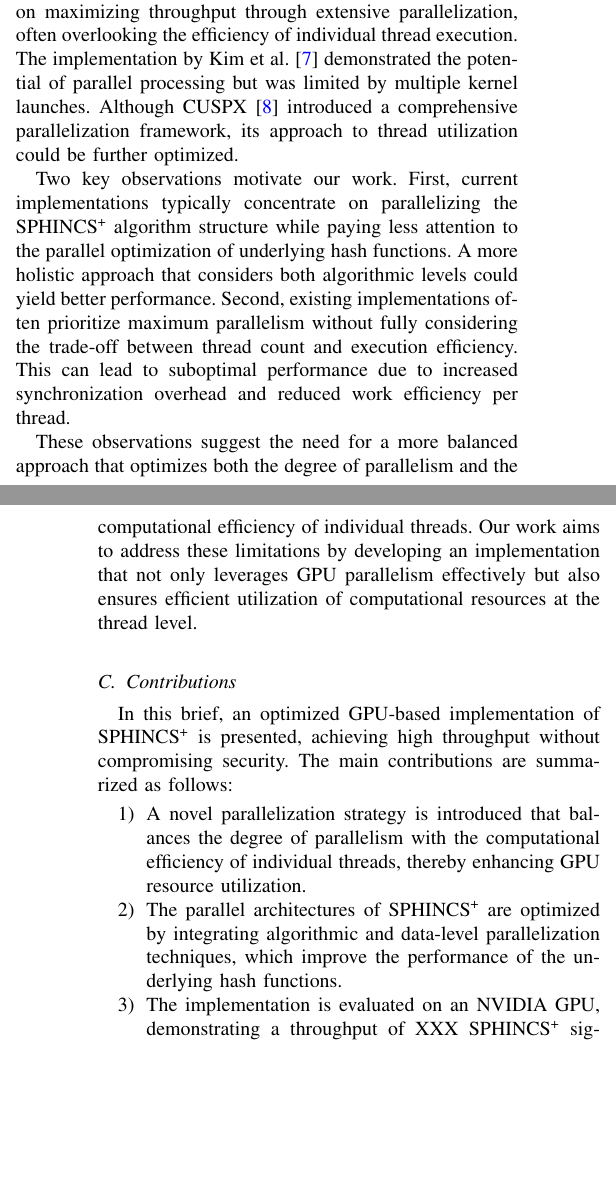
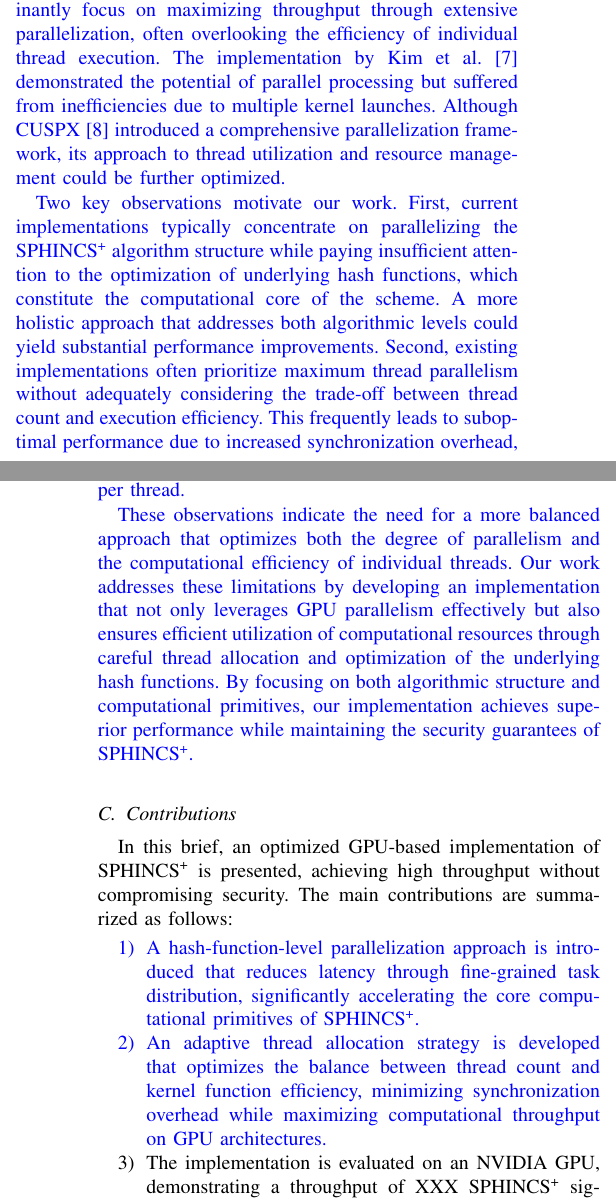
Before and after one commit to jiahaoxiang2000/ThirdPaper, a LaTeX paper (tex/index.tex): two parts of the columns of pages 1 and 2 of 3, joined at a grey line, cut so that both start at the same text, the shorter picture padded with empty space. Compiled offline with pdfLaTeX.

Commit message:
feat(tex): enhance SPHINCS+ documentation with improved GPU optimization insights

```diff
--- a/tex/index.tex
+++ b/tex/index.tex
@@ -80,20 +80,28 @@ Most recently, Wang et al.~\cite{Wang2025} presented CUSPX, introducing a compre
 
 \subsection{Motivation}
 
-While previous implementations have made significant strides in GPU acceleration of SPHINCS\textsuperscript{+}, several critical aspects remain unexplored. Existing approaches primarily focus on maximizing throughput through extensive parallelization, often overlooking the efficiency of individual thread execution. The implementation by Kim et al.~\cite{Kim2024} demonstrated the potential of parallel processing but was limited by multiple kernel launches. Although CUSPX~\cite{Wang2025} introduced a comprehensive parallelization framework, its approach to thread utilization could be further optimized.
+\color{blue}
 
-Two key observations motivate our work. First, current implementations typically concentrate on parallelizing the SPHINCS\textsuperscript{+} algorithm structure while paying less attention to the parallel optimization of underlying hash functions. A more holistic approach that considers both algorithmic levels could yield better performance. Second, existing implementations often prioritize maximum parallelism without fully considering the trade-off between thread count and execution efficiency. This can lead to suboptimal performance due to increased synchronization overhead and reduced work efficiency per thread.
+While previous implementations have made significant strides in GPU acceleration of SPHINCS\textsuperscript{+}, several critical limitations remain unaddressed. Existing approaches predominantly focus on maximizing throughput through extensive parallelization, often overlooking the efficiency of individual thread execution. The implementation by Kim et al.~\cite{Kim2024} demonstrated the potential of parallel processing but suffered from inefficiencies due to multiple kernel launches. Although CUSPX~\cite{Wang2025} introduced a comprehensive parallelization framework, its approach to thread utilization and resource management could be further optimized.
 
-These observations suggest the need for a more balanced approach that optimizes both the degree of parallelism and the computational efficiency of individual threads. Our work aims to address these limitations by developing an implementation that not only leverages GPU parallelism effectively but also ensures efficient utilization of computational resources at the thread level.
+Two key observations motivate our work. First, current implementations typically concentrate on parallelizing the SPHINCS\textsuperscript{+} algorithm structure while paying insufficient attention to the optimization of underlying hash functions, which constitute the computational core of the scheme. A more holistic approach that addresses both algorithmic levels could yield substantial performance improvements. Second, existing implementations often prioritize maximum thread parallelism without adequately considering the trade-off between thread count and execution efficiency. This frequently leads to suboptimal performance due to increased synchronization overhead, memory access latency, and reduced computational efficiency per thread.
+
+These observations indicate the need for a more balanced approach that optimizes both the degree of parallelism and the computational efficiency of individual threads. Our work addresses these limitations by developing an implementation that not only leverages GPU parallelism effectively but also ensures efficient utilization of computational resources through careful thread allocation and optimization of the underlying hash functions. By focusing on both algorithmic structure and computational primitives, our implementation achieves superior performance while maintaining the security guarantees of SPHINCS\textsuperscript{+}.
+
+\color{black}
 
 \subsection{Contributions}
 
 In this brief, an optimized GPU-based implementation of SPHINCS\textsuperscript{+} is presented, achieving high throughput without compromising security. The main contributions are summarized as follows:
 
 \begin{enumerate}
-  \item A novel parallelization strategy is introduced that balances the degree of parallelism with the computational efficiency of individual threads, thereby enhancing GPU resource utilization.
-  \item The parallel architectures of SPHINCS\textsuperscript{+} are optimized by integrating algorithmic and data-level parallelization techniques, which improve the performance of the underlying hash functions.
+    \color{blue}
+  \item A hash-function-level parallelization approach is introduced that reduces latency through fine-grained task distribution, significantly accelerating the core computational primitives of SPHINCS\textsuperscript{+}.
+
+  \item An adaptive thread allocation strategy is developed that optimizes the balance between thread count and kernel function efficiency, minimizing synchronization overhead while maximizing computational throughput on GPU architectures.
+    \color{black}
   \item The implementation is evaluated on an NVIDIA GPU, demonstrating a throughput of XXX SPHINCS\textsuperscript{+} signatures per second, significantly exceeding the performance of state-of-the-art approaches. The complete source code and implementation details are available at \url{https://github.com/jiahaoxiang2000/sphincs-plus}.
 \end{enumerate}
+
 The remainder of the brief is organized as follows. Section~\ref{sec:preliminaries} provides an overview of the SPHINCS\textsuperscript{+} signature scheme; Section~\ref{sec:implementation} details the GPU-based implementation; Section~\ref{sec:evaluation} presents the performance evaluation; and Section~\ref{sec:conclusion} concludes the brief.
 
```
Also changed, not shown: tex/index.pdf, tex/index.tex (5 more changed lines).
